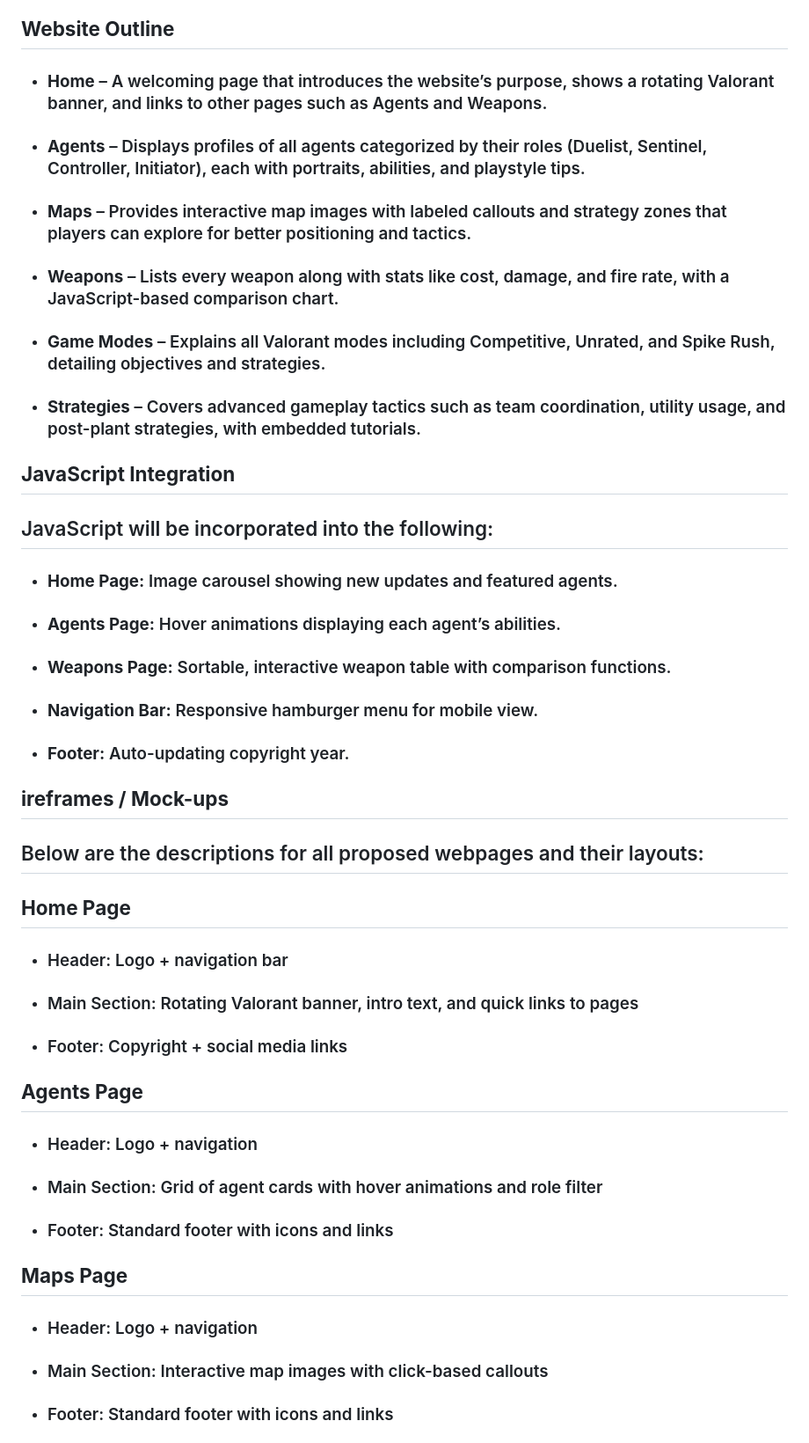
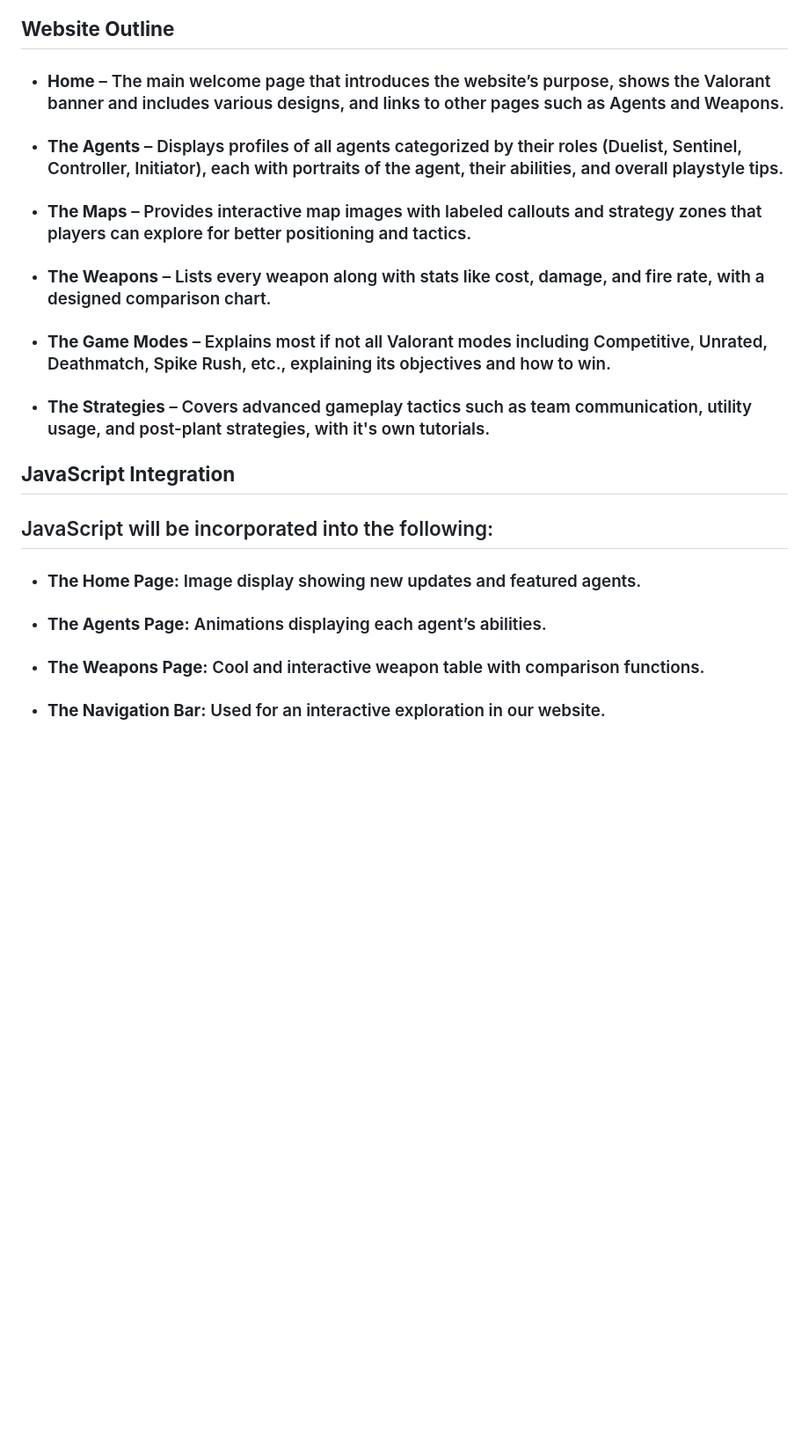
Before and after one commit to nikkodizon/WDProjLithiumDIZONVIBAL, a Markdown page: README.md, the part around one of its changes. Shown at 88% size. GitHub-like rendering; blank space fills up the shorter version.

```diff
--- a/README.md
+++ b/README.md
@@ -12,42 +12,23 @@
 ### The goal of the website is to guide players from beginners to pros through engaging visuals, organized layouts, and interactive features that enhance understanding and gameplay.
 
 ## **Website Outline**
-- ### **Home** – A welcoming page that introduces the website’s purpose, shows a rotating Valorant banner, and links to other pages such as Agents and Weapons.
+- ### **Home** – The main welcome page that introduces the website’s purpose, shows the Valorant banner and includes various designs, and links to other pages such as Agents and Weapons.
 
-- ### **Agents** – Displays profiles of all agents categorized by their roles (Duelist, Sentinel, Controller, Initiator), each with portraits, abilities, and playstyle tips.
+- ### **The Agents** – Displays profiles of all agents categorized by their roles (Duelist, Sentinel, Controller, Initiator), each with portraits of the agent, their abilities, and overall playstyle tips.
 
-- ### **Maps** – Provides interactive map images with labeled callouts and strategy zones that players can explore for better positioning and tactics.
+- ### **The Maps** – Provides interactive map images with labeled callouts and strategy zones that players can explore for better positioning and tactics.
 
-- ### **Weapons** – Lists every weapon along with stats like cost, damage, and fire rate, with a JavaScript-based comparison chart.
+- ### **The Weapons** – Lists every weapon along with stats like cost, damage, and fire rate, with a designed comparison chart.
 
-- ### **Game Modes** – Explains all Valorant modes including Competitive, Unrated, and Spike Rush, detailing objectives and strategies.
+- ### **The Game Modes** – Explains most if not all Valorant modes including Competitive, Unrated, Deathmatch, Spike Rush, etc., explaining its objectives and how to win.
 
-- ### **Strategies** – Covers advanced gameplay tactics such as team coordination, utility usage, and post-plant strategies, with embedded tutorials.
+- ### **The Strategies** – Covers advanced gameplay tactics such as team communication, utility usage, and post-plant strategies, with it's own tutorials.
 
 ## **JavaScript Integration**
 ## JavaScript will be incorporated into the following:
 
-- ### **Home Page:** Image carousel showing new updates and featured agents.
-- ### **Agents Page:** Hover animations displaying each agent’s abilities.
-- ### **Weapons Page:** Sortable, interactive weapon table with comparison functions.
-- ### **Navigation Bar:** Responsive hamburger menu for mobile view.
-- ### **Footer:** Auto-updating copyright year.
+- ### **The Home Page:** Image display showing new updates and featured agents.
+- ### **The Agents Page:** Animations displaying each agent’s abilities.
+- ### **The Weapons Page:** Cool and interactive weapon table with comparison functions.
+- ### **The Navigation Bar:** Used for an interactive exploration in our website.
 
-## **ireframes / Mock-ups**
-## Below are the descriptions for all proposed webpages and their layouts:
-
-## **Home Page**
-- ### Header: Logo + navigation bar
-- ### Main Section: Rotating Valorant banner, intro text, and quick links to pages
-- ### Footer: Copyright + social media links
-
-## **Agents Page**
-- ### Header: Logo + navigation
-- ### Main Section: Grid of agent cards with hover animations and role filter
-- ### Footer: Standard footer with icons and links
-
-## **Maps Page**
-- ### Header: Logo + navigation
-- ### Main Section: Interactive map images with click-based callouts
-- ### Footer: Standard footer with icons and links
-
```
Also changed, not shown: other parts of README.md (+3 -26 lines).
